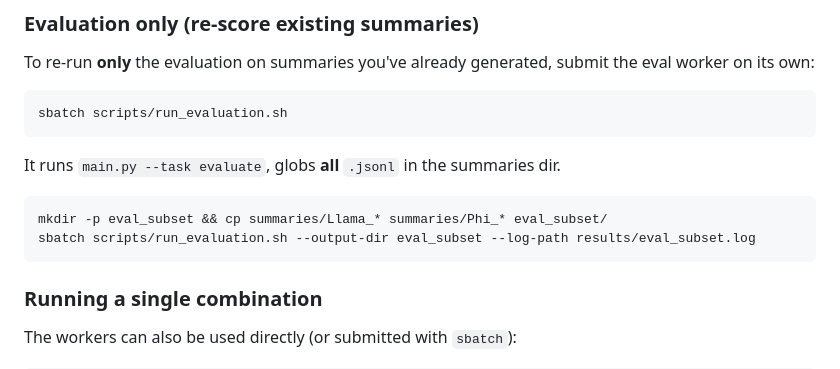
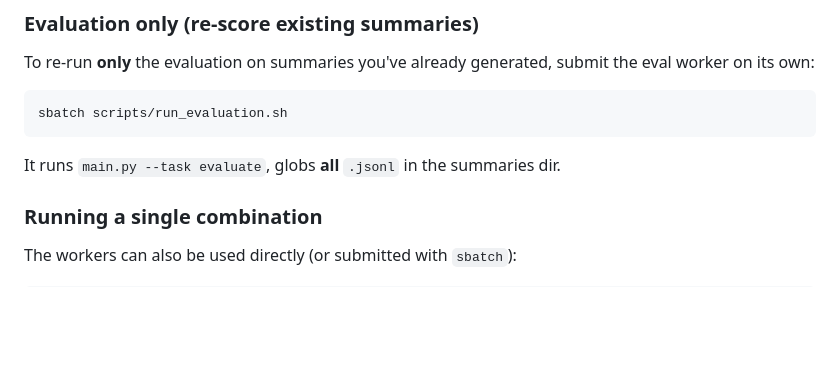
Before and after one commit to milannal1m/nlp-project-working-name, a Markdown page: README.md, the part around the change. Drawn GitHub-style; blank space fills up the shorter version.

````diff
--- a/README.md
+++ b/README.md
@@ -147,10 +147,6 @@ sbatch scripts/run_evaluation.sh
 ```
 
 It runs `main.py --task evaluate`, globs **all** `.jsonl` in the summaries dir.
-```bash
-mkdir -p eval_subset && cp summaries/Llama_* summaries/Phi_* eval_subset/
-sbatch scripts/run_evaluation.sh --output-dir eval_subset --log-path results/eval_subset.log
-```
 
 ### Running a single combination
 
````
